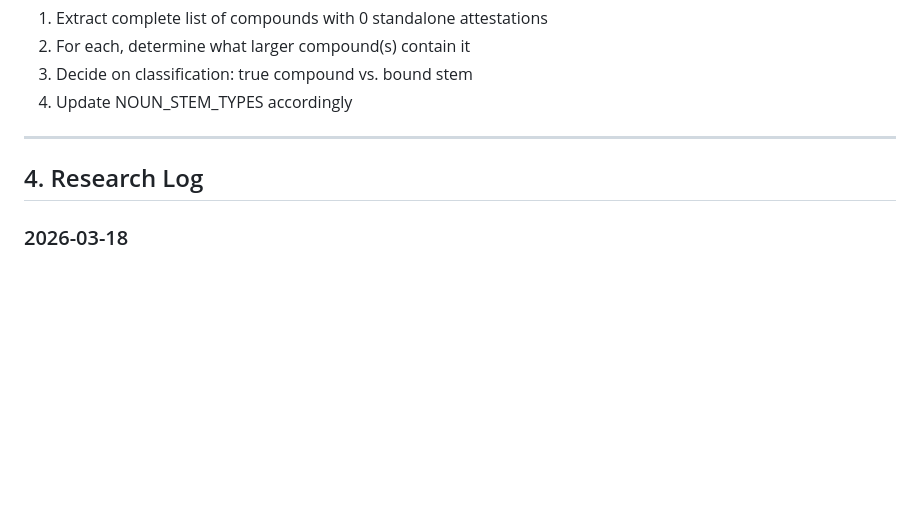
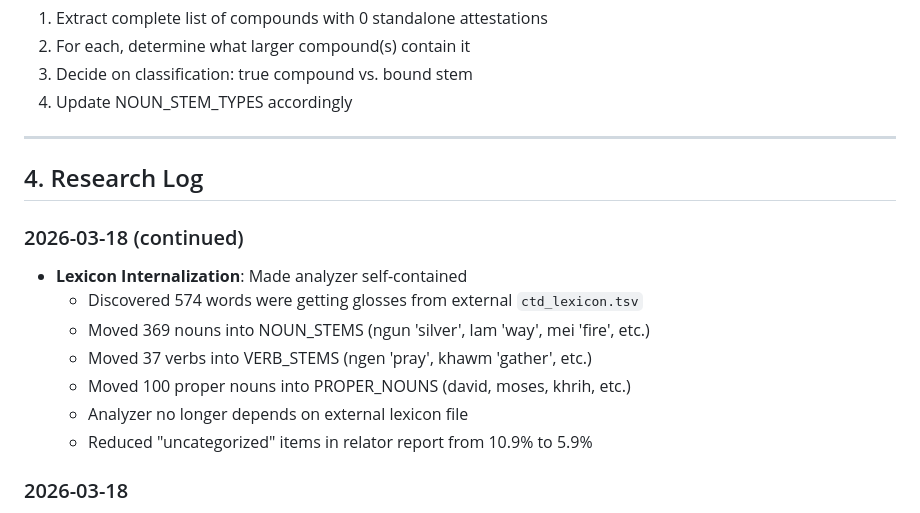
Before and after one commit to nh36/kuki-chin-corpus, a Markdown page: docs/grammar_dev_notes.md, the part around the change. GitHub-like rendering; blank space fills up the shorter version.

Commit message:
Document lexicon internalization in research log
Co-authored-by: Copilot <223556219+Copilot@users.noreply.github.com>

```diff
--- a/docs/grammar_dev_notes.md
+++ b/docs/grammar_dev_notes.md
@@ -291,6 +291,15 @@ Compounds only found inside larger compounds:
 
 ## 4. Research Log
 
+### 2026-03-18 (continued)
+- **Lexicon Internalization**: Made analyzer self-contained
+  - Discovered 574 words were getting glosses from external `ctd_lexicon.tsv`
+  - Moved 369 nouns into NOUN_STEMS (ngun 'silver', lam 'way', mei 'fire', etc.)
+  - Moved 37 verbs into VERB_STEMS (ngen 'pray', khawm 'gather', etc.)
+  - Moved 100 proper nouns into PROPER_NOUNS (david, moses, khrih, etc.)
+  - Analyzer no longer depends on external lexicon file
+  - Reduced "uncategorized" items in relator report from 10.9% to 5.9%
+
 ### 2026-03-18
 - Discovered comitative `-tawh` is a free postposition, not a case suffix
 - Reduced case system from 8 to 6 cases
```
